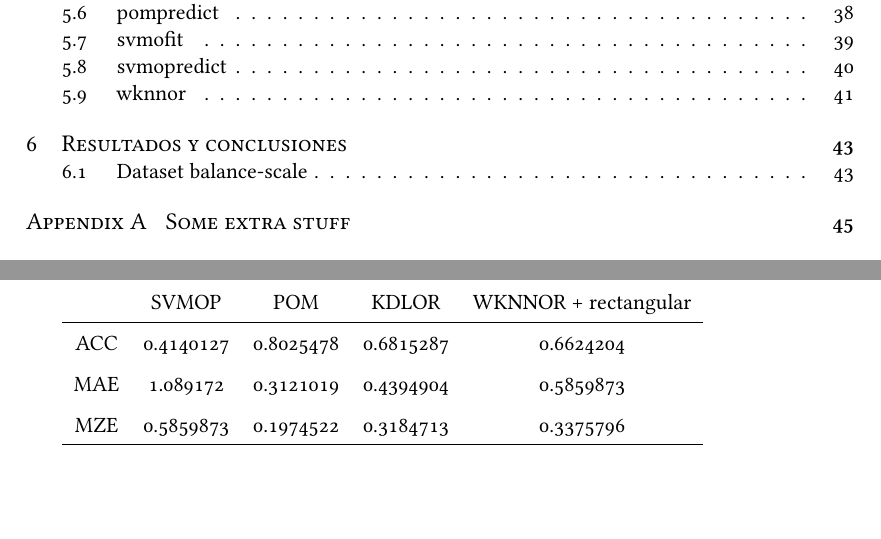
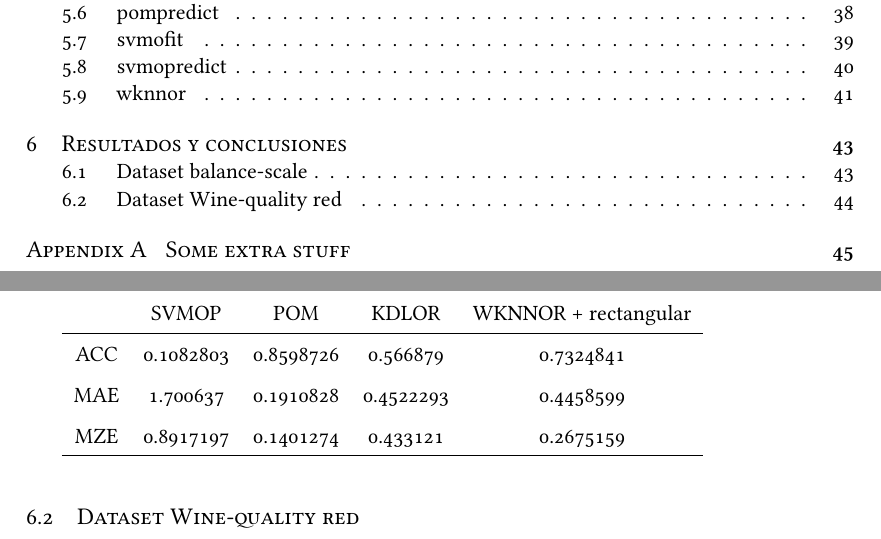
Before and after one commit to CristinaHG/TFM, a LaTeX thesis (Dissertate-Harvard-LaTeX/dissertation.tex, which reads Dissertate-Harvard-LaTeX/chapters/conclusion.tex): two parts of pages 5 and 51 of 58 before the commit and two parts of pages 5 and 52 of 59 after it, joined at a grey line, cut so that both start at the same text, the shorter picture padded with empty space. Compiled offline with XeLaTeX.

Commit message:
adding table for isnntance selection + balance dataset

```diff
--- a/Dissertate-Harvard-LaTeX/chapters/conclusion.tex
+++ b/Dissertate-Harvard-LaTeX/chapters/conclusion.tex
@@ -30,8 +30,10 @@ candidatos=0.01,colisiones=0.02, kedition=5
 \begin{tabular}{ c c c c c }
 	& SVMOP & POM & KDLOR & WKNNOR + rectangular \\
 	\hline
-	ACC &	0.4140127 & 0.8025478 & 0.6815287  & 0.6624204 \\
-	MAE &	1.089172 & 0.3121019 & 0.4394904  & 0.5859873 \\
-	MZE &	0.5859873 & 0.1974522 & 0.3184713  & 0.3375796  \\
+	ACC &	0.1082803 & 0.8598726 & 0.566879  & 0.7324841 \\
+	MAE &	1.700637 & 0.1910828 & 0.4522293  & 0.4458599 \\
+	MZE &	0.8917197 & 0.1401274 & 0.433121  & 0.2675159  \\
 	\hline
 \end{tabular}
+
+\section{Dataset Wine-quality red}
```
Also changed, not shown: Dissertate-Harvard-LaTeX/dissertation.pdf.
